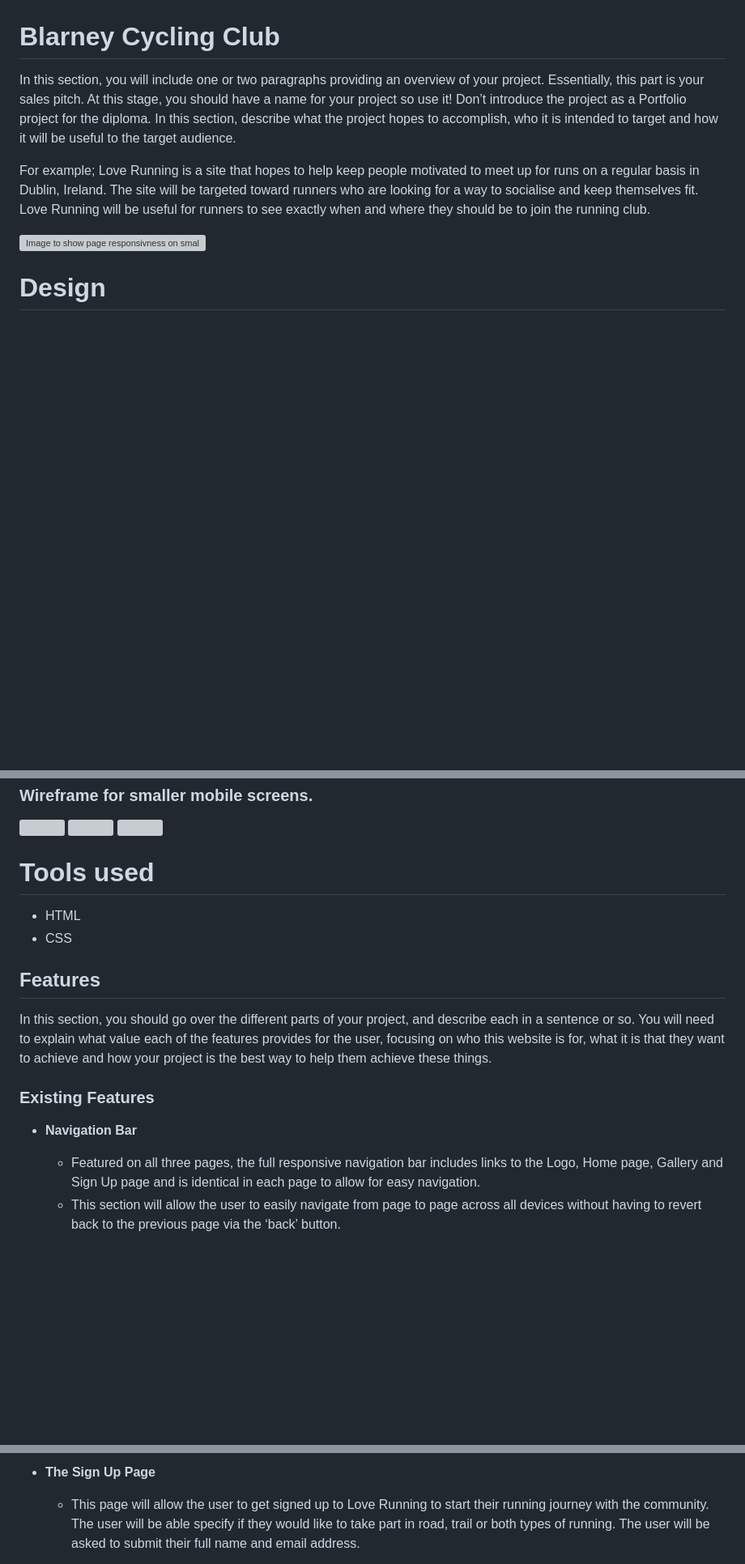
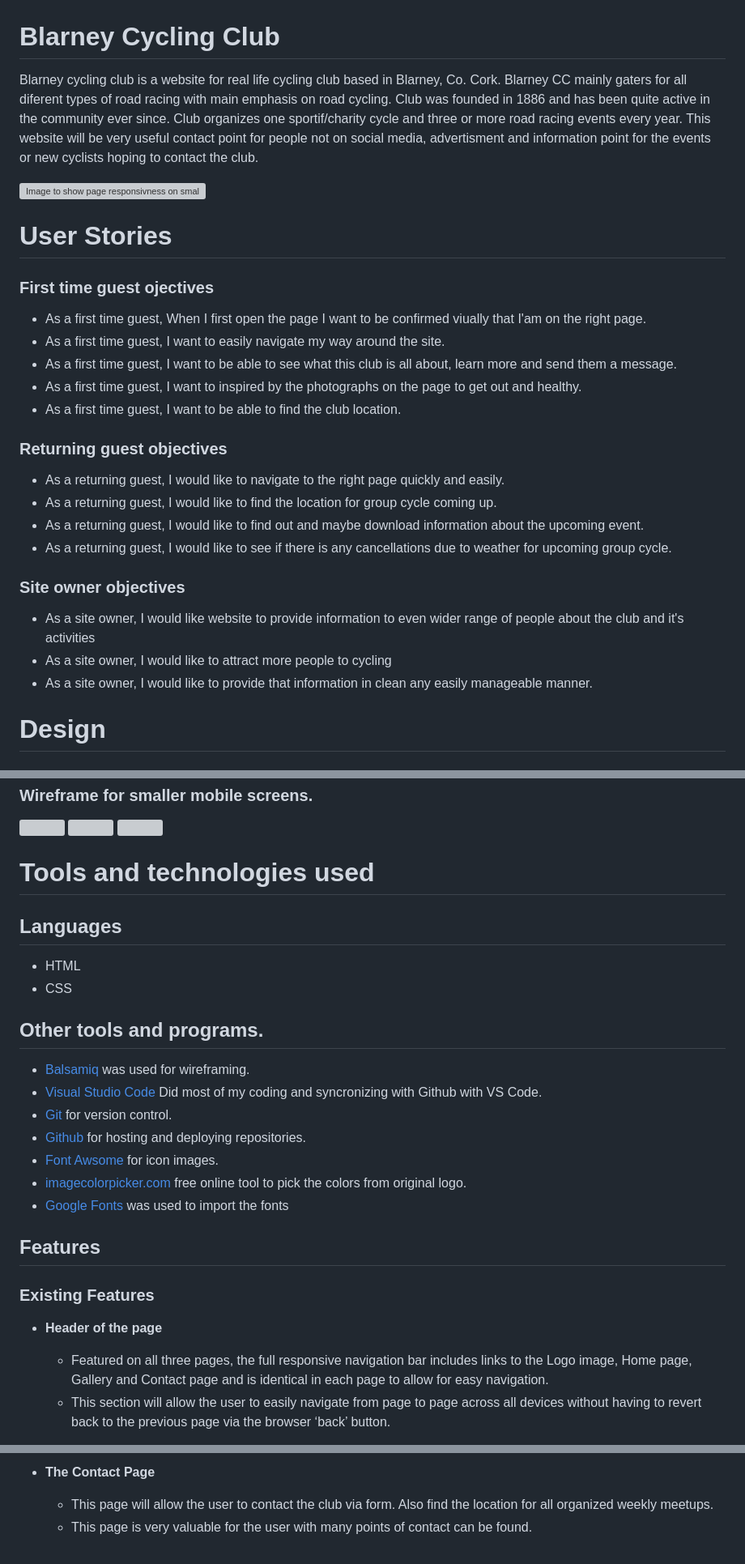
Before and after one commit to Inc21/blarney_cc_pp1, a Markdown page: README.md, 3 parts joined by grey strips. Shown at 81% size. Drawn GitHub-style; blank space fills up the shorter version; grey boxes are pictures that could not be loaded.

Commit message:
README.md updated with user stories

```diff
--- a/README.md
+++ b/README.md
@@ -1,12 +1,37 @@
 # Blarney Cycling Club
 
-In this section, you will include one or two paragraphs providing an overview of your project. Essentially, this part is your sales pitch. At this stage, you should have a name for your project so use it! Don’t introduce the project as a Portfolio project for the diploma. In this section, describe what the project hopes to accomplish, who it is intended to target and how it will be useful to the target audience.
-
-For example; Love Running is a site that hopes to help keep people motivated to meet up for runs on a regular basis in Dublin, Ireland. The site will be targeted toward runners who are looking for a way to socialise and keep themselves fit. Love Running will be useful for runners to see exactly when and where they should be to join the running club.
+Blarney cycling club is a website for real life cycling club based in Blarney, Co. Cork. Blarney CC mainly gaters for all diferent types of road racing with main emphasis on road cycling. Club was founded in 1886 and has been quite active in the community ever since. Club organizes one sportif/charity cycle and three or more road racing events every year. This website will be very useful contact point for people not on social media, advertisment and information point for the events or new cyclists hoping to contact the club.
 
 <!-- Placeholder image for responsivness page display -->
 
 ![Image to show page responsivness on smaller screens.](https://thumbs.dreamstime.com/b/responsive-web-design-page-promotion-different-display-devices-office-studio-desk-cioncept-graphic-elements-wall-174870257.jpg)
+
+
+# User Stories
+### First time guest ojectives
+<ul>
+  <li>As a first time guest, When I first open the page I want to be confirmed viually that I'am on the right page.</li>
+  <li>As a first time guest, I want to easily navigate my way around the site.</li>
+  <li>As a first time guest, I want to be able to see what this club is all about, learn more and send them a message.</li>
+  <li>As a first time guest, I want to inspired by the photographs on the page to get out and healthy.</li>
+  <li>As a first time guest, I want to be able to find the club location.</li>
+</ul>
+
+### Returning guest objectives
+<ul>
+  <li>As a returning guest, I would like to navigate to the right page quickly and easily.</li>
+  <li>As a returning guest, I would like to find the location for group cycle coming up.</li>
+  <li>As a returning guest, I would like to find out and maybe download information about the upcoming event.</li>
+  <li>As a returning guest, I would like to see if there is any cancellations due to weather for upcoming group cycle.</li>
+</ul>
+
+###  Site owner objectives
+<ul>
+  <li>As a site owner, I would like website to provide information to even wider range of people about the club and it's activities</li>
+  <li>As a site owner, I would like to attract more people to cycling</li>
+  <li>As a site owner, I would like to provide that information in clean any easily manageable manner.</li>
+</ul>
+
 
 # Design
 
@@ -51,20 +78,31 @@ Contact Page
 
 <br clear="left"/>
 
-# Tools used
+# Tools and technologies used
+## Languages
 <ul>
   <li>HTML</li>
   <li>CSS</li>
 </ul>
 
+## Other tools and programs.
+<ul>
+  <li><a href="https://balsamiq.com/" target="_blank">Balsamiq</a> was used for wireframing.</li>
+  <li><a href="https://code.visualstudio.com/" target="_blank">Visual Studio Code</a> Did most of my coding and syncronizing with Github with VS Code.</li>
+  <li><a href="https://git-scm.com/" target="_blank">Git</a> for version control.</li>
+  <li><a href="https://github.com/" target="_blank">Github</a> for hosting and deploying repositories.</li>
+  <li><a href="https://fontawesome.com/" target="_blank">Font Awsome</a> for icon images.</li>
+  <li><a href="https://imagecolorpicker.com/" target="_blank">imagecolorpicker.com</a> free online tool to pick the colors from original logo.</li>
+  <li><a href="https://fonts.google.com/" target="_blank">Google Fonts</a> was used to import the fonts</li>
+</ul>
+
+
 ## Features
-
-<p>In this section, you should go over the different parts of your project, and describe each in a sentence or so. You will need to explain what value each of the features provides for the user, focusing on who this website is for, what it is that they want to achieve and how your project is the best way to help them achieve these things.</p>
 
 ### Existing Features
 
-- __Navigation Bar__
+- __Header of the page__
 
-  - Featured on all three pages, the full responsive navigation bar includes links to the Logo, Home page, Gallery and Sign Up page and is identical in each page to allow for easy navigation.
-  - This section will allow the user to easily navigate from page to page across all devices without having to revert back to the previous page via the ‘back’ button.
+  - Featured on all three pages, the full responsive navigation bar includes links to the Logo image, Home page, Gallery and Contact page and is identical in each page to allow for easy navigation.
+  - This section will allow the user to easily navigate from page to page across all devices without having to revert back to the previous page via the browser ‘back’ button.
 
@@ -107,5 +135,6 @@ Contact Page
 
-- __The Sign Up Page__
+- __The Contact Page__
 
-  - This page will allow the user to get signed up to Love Running to start their running journey with the community. The user will be able specify if they would like to take part in road, trail or both types of running. The user will be asked to submit their full name and email address.
+  - This page will allow the user to contact the club via form. Also find the location for all organized weekly meetups.
+  - This page is very valuable for the user with many points of contact can be found.
 
```
Also changed, not shown: other parts of README.md (+20 -49 lines).
